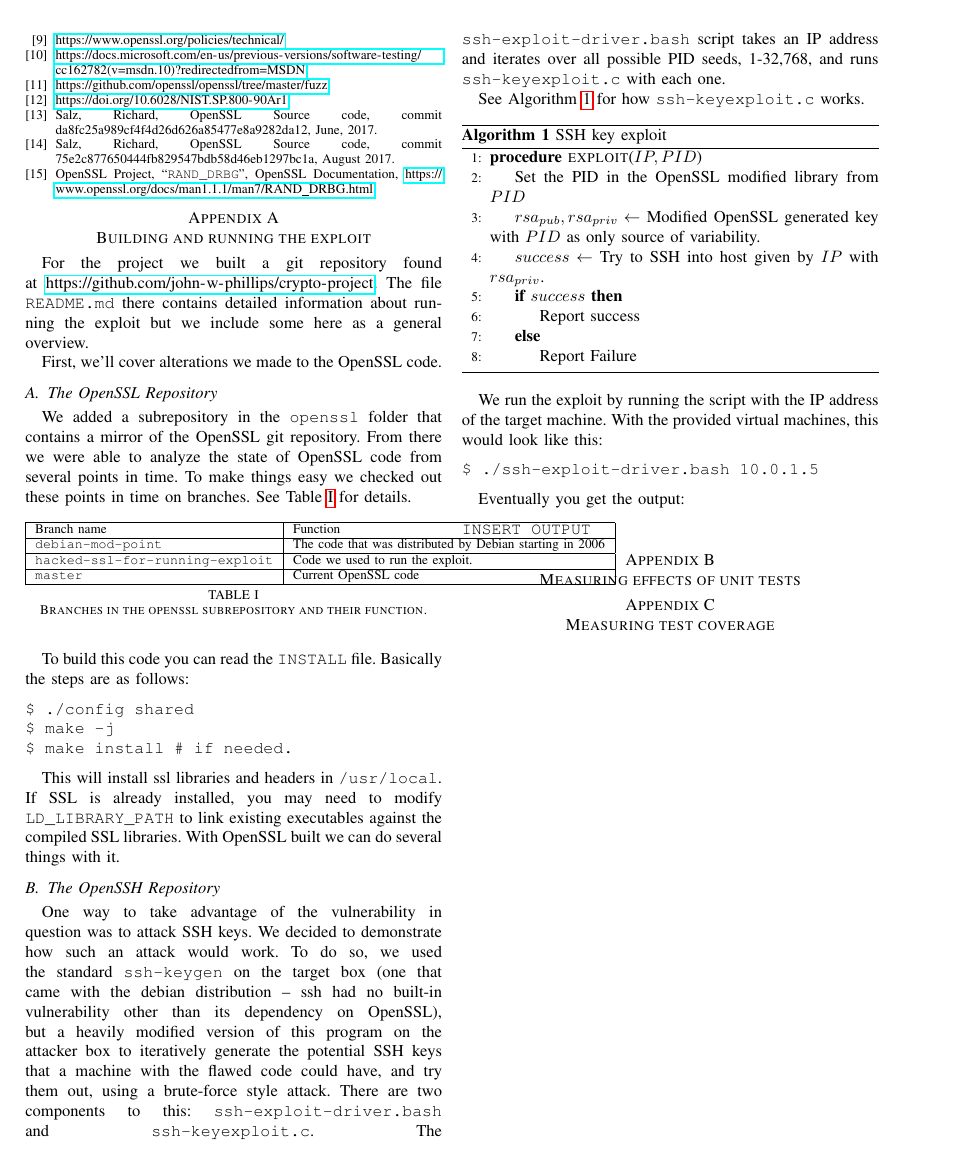
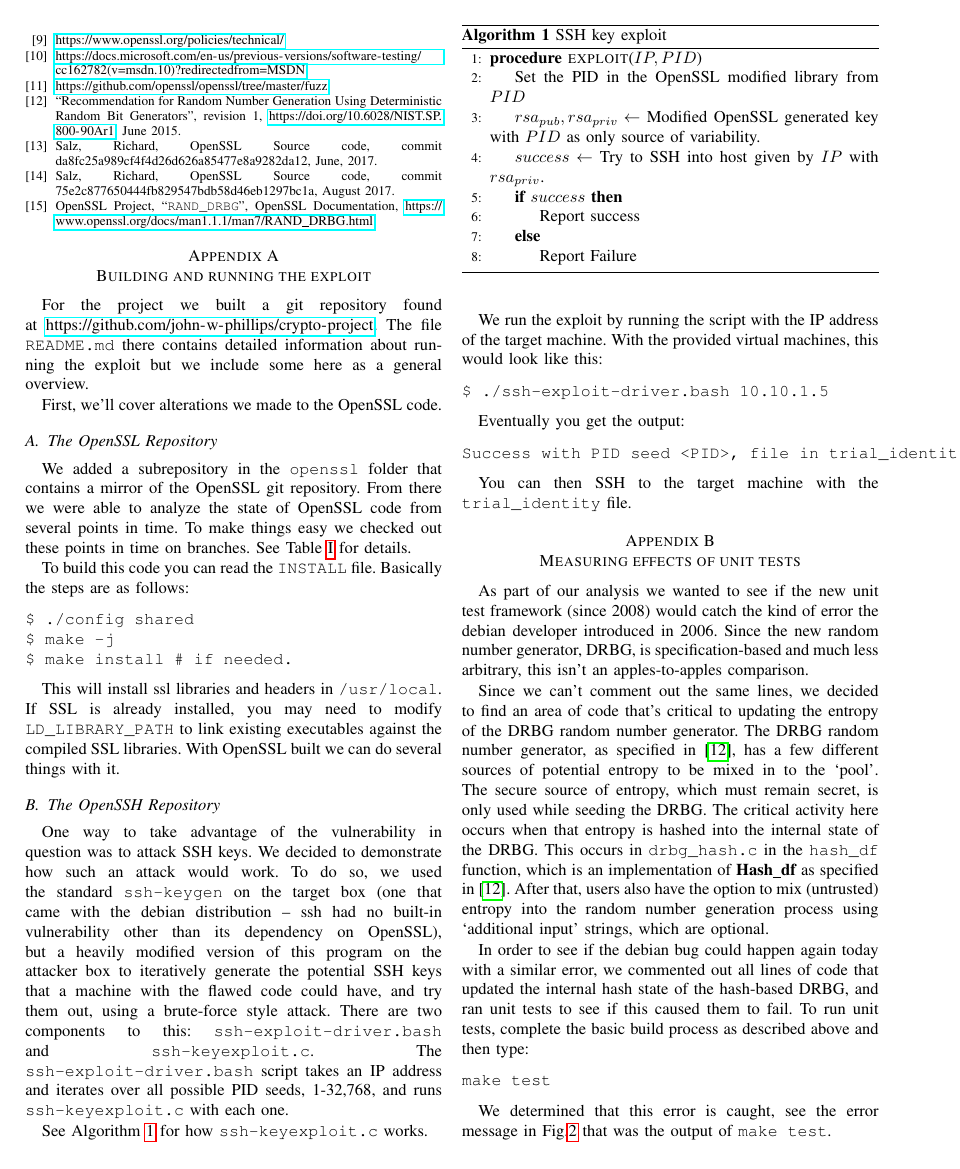
Before and after one commit to john-w-phillips/crypto-project, a LaTeX paper (latex/project-report.tex): page 5 of 5 before the commit and page 5 of 6 after it. Compiled offline with pdfLaTeX; a missing font is replaced by an installed copy or a similar font; a LaTeX package or settings file that is missing is left out.

Commit message:
Update report work.

```diff
--- a/latex/project-report.tex
+++ b/latex/project-report.tex
@@ -481,7 +481,9 @@ heartbleed vulnerability notwithstanding.
 \bibitem{9} \url{https://www.openssl.org/policies/technical/}
 \bibitem{10} \url{https://docs.microsoft.com/en-us/previous-versions/software-testing/cc162782(v=msdn.10)?redirectedfrom=MSDN}
 \bibitem{11} \url{https://github.com/openssl/openssl/tree/master/fuzz}
-\bibitem{12} \url{https://doi.org/10.6028/NIST.SP.800-90Ar1}
+\bibitem{12} ``Recommendation for Random Number Generation Using
+  Deterministic Random Bit Generators'', revision 1,
+  \url{https://doi.org/10.6028/NIST.SP.800-90Ar1}, June 2015.
 \bibitem{13} Salz, Richard, OpenSSL Source code, commit da8fc25a989cf4f4d26d626a85477e8a9282da12, June, 2017.
 \bibitem{14} Salz, Richard, OpenSSL Source code, commit 75e2c877650444fb829547bdb58d46eb1297bc1a, August 2017.
 \bibitem{15} OpenSSL Project, ``\verb|RAND_DRBG|'', OpenSSL
@@ -504,7 +506,7 @@ analyze the state of OpenSSL code from several points in time. To make
 things easy we checked out these points in time on branches. See
 Table \ref{branches} for details.
 
-\begin{table}[htbp]
+\begin{table*}[!t]
   \centering
   \begin{tabular}{|l|l|}
     \hline
@@ -570,13 +572,48 @@ We run the exploit by running the script with the IP address of the
 target machine. With the provided virtual machines, this would look like this:
 
 \begin{verbatim}
-$ ./ssh-exploit-driver.bash 10.0.1.5
+$ ./ssh-exploit-driver.bash 10.10.1.5
 \end{verbatim}
 
 Eventually you get the output:
 
 \begin{verbatim}
-INSERT OUTPUT
+Success with PID seed <PID>, file in trial_identity, trial_identity.pub
 \end{verbatim}
 
+You can then SSH to the target machine with the \verb|trial_identity|
+file.
+
 \section{Measuring effects of unit tests}
+As part of our analysis we wanted to see if the new unit test
+framework (since 2008) would catch the kind of error the debian
+developer introduced in 2006. Since the new random number generator,
+DRBG, is specification-based and much less arbitrary, this isn't an
+apples-to-apples comparison.
+
+Since we can't comment out the same lines, we decided to find an area
+of code that's critical to updating the entropy of the DRBG random
+number generator. The DRBG random number generator, as specified in
+\cite{12}, has a few different sources of potential entropy to be
+mixed in to the `pool'. The secure source of entropy, which must
+remain secret, is only used while seeding the DRBG. The critical
+activity here occurs when that entropy is hashed into the internal
+state of the DRBG. This occurs in \verb|drbg_hash.c| in the
+\verb|hash_df| function, which is an implementation of
+\textbf{Hash\_df} as specified in \cite{12}. After that, users also
+have the option to mix (untrusted) entropy into the random number
+generation process using `additional input' strings, which are
+optional.
+
+In order to see if the debian bug could happen again today with a
+similar error, we commented out all lines of code that updated the
+internal hash state of the hash-based DRBG, and ran unit tests to see
+if this caused them to fail. To run unit tests, complete the basic
+build process as described above and then type:
+
+\begin{verbatim}
+make test
+\end{verbatim}
+
+We determined that this error is caught, see the error message in
+Fig.\ref{testfailure} that was the output of \verb|make test|.
```
Also changed, not shown: latex/project-report.pdf, latex/project-report.tex (32 more changed lines).
